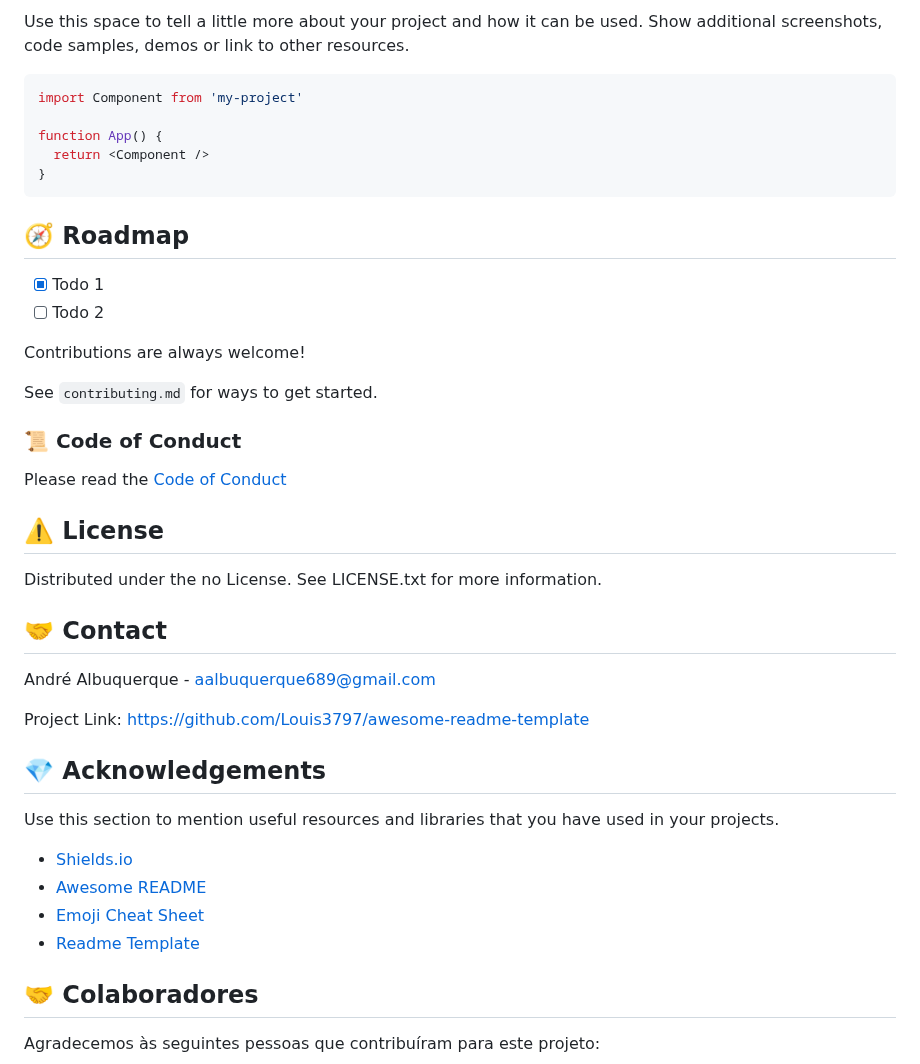
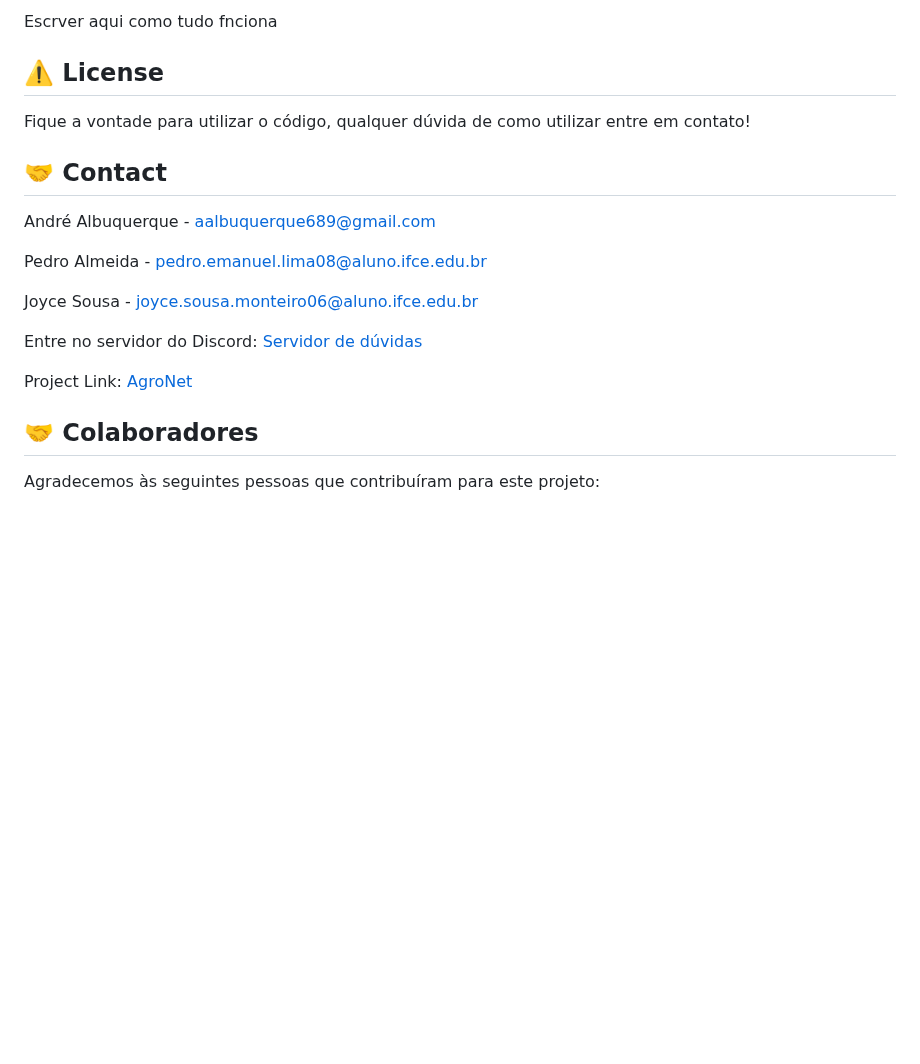
Before and after one commit to AndreAlbu/IoTAgro, a Markdown page: README.md, the part around one of its changes. Drawn GitHub-style; blank space fills up the shorter version.

````diff
--- a/README.md
+++ b/README.md
@@ -191,35 +117,10 @@ Start the server
-Use this space to tell a little more about your project and how it can be used. Show additional screenshots, code samples, demos or link to other resources.
-
-
-```javascript
-import Component from 'my-project'
-
-function App() {
-  return <Component />
-}
-```
-
-<!-- Roteiro -->
-## :compass: Roadmap
-
-* [x] Todo 1
-* [ ] Todo 2
-
-Contributions are always welcome!
-
-See `contributing.md` for ways to get started.
-
-
-<!-- Código de Conduta -->
-### :scroll: Code of Conduct
-
-Please read the [Code of Conduct](https://github.com/Louis3797/awesome-readme-template/blob/master/CODE_OF_CONDUCT.md)
+Escrver aqui como tudo fnciona
 
 
 <!-- Licença -->
 ## :warning: License
 
-Distributed under the no License. See LICENSE.txt for more information.
+Fique a vontade para utilizar o código, qualquer dúvida de como utilizar entre em contato!
 
 
 <!-- Contatos -->
@@ -227,17 +128,13 @@ Distributed under the no License. See LICENSE.txt for more information.
 
 André Albuquerque - aalbuquerque689@gmail.com
 
-Project Link: [https://github.com/Louis3797/awesome-readme-template](https://github.com/Louis3797/awesome-readme-template)
+Pedro Almeida - pedro.emanuel.lima08@aluno.ifce.edu.br
 
-<!-- Acknowledgments -->
-## :gem: Acknowledgements
+Joyce Sousa - joyce.sousa.monteiro06@aluno.ifce.edu.br
 
-Use this section to mention useful resources and libraries that you have used in your projects.
+Entre no servidor do Discord: [Servidor de dúvidas](https://discord.com/invite/NqhDpGEp)
 
- - [Shields.io](https://shields.io/)
- - [Awesome README](https://github.com/matiassingers/awesome-readme)
- - [Emoji Cheat Sheet](https://github.com/ikatyang/emoji-cheat-sheet/blob/master/README.md#travel--places)
- - [Readme Template](https://github.com/othneildrew/Best-README-Template)
+Project Link: [AgroNet](https://github.com/AndreAlbu/IoTAgro/)
 
 ## 🤝 Colaboradores
 
````
Also changed, not shown: other parts of README.md (+4 -78 lines).
